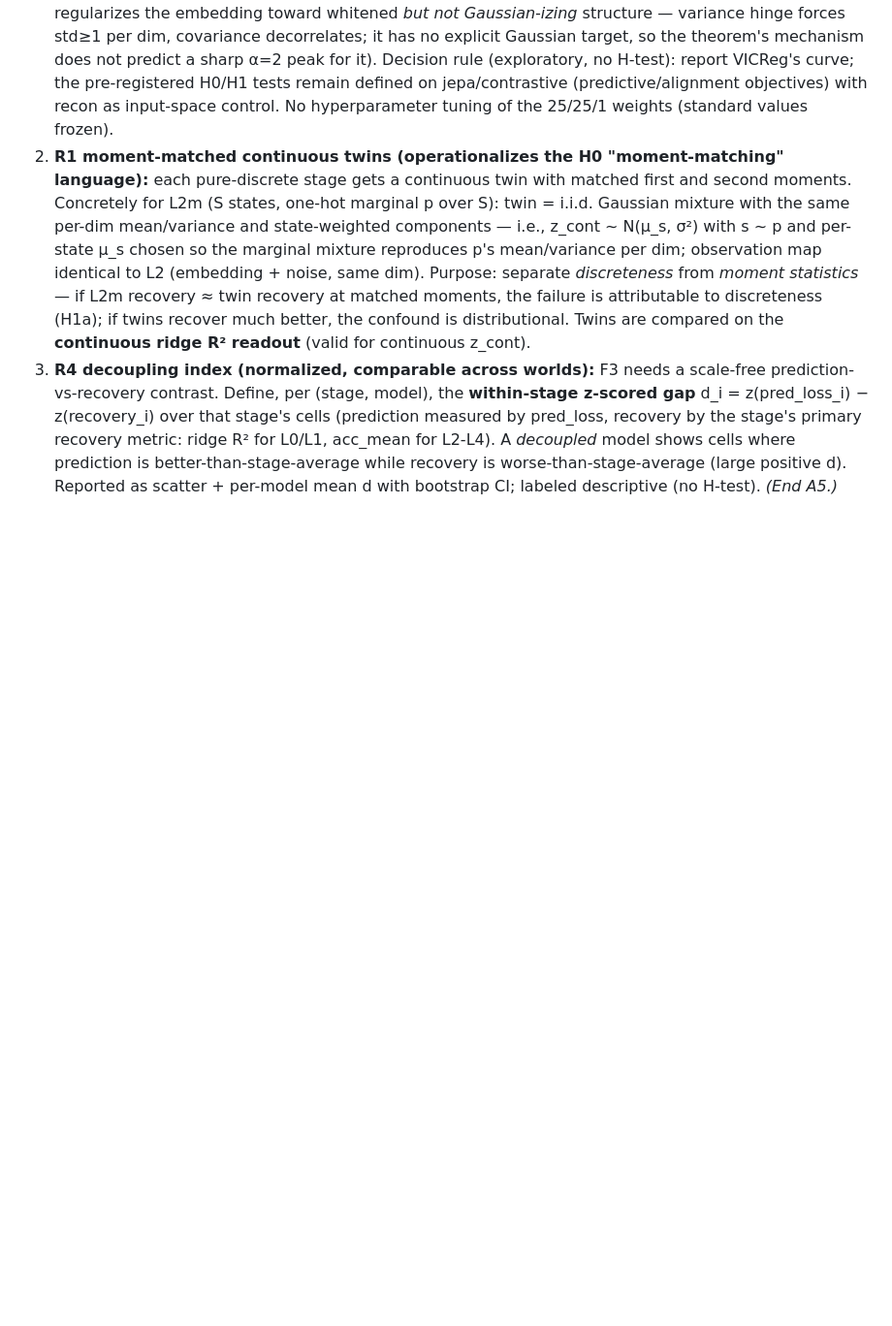
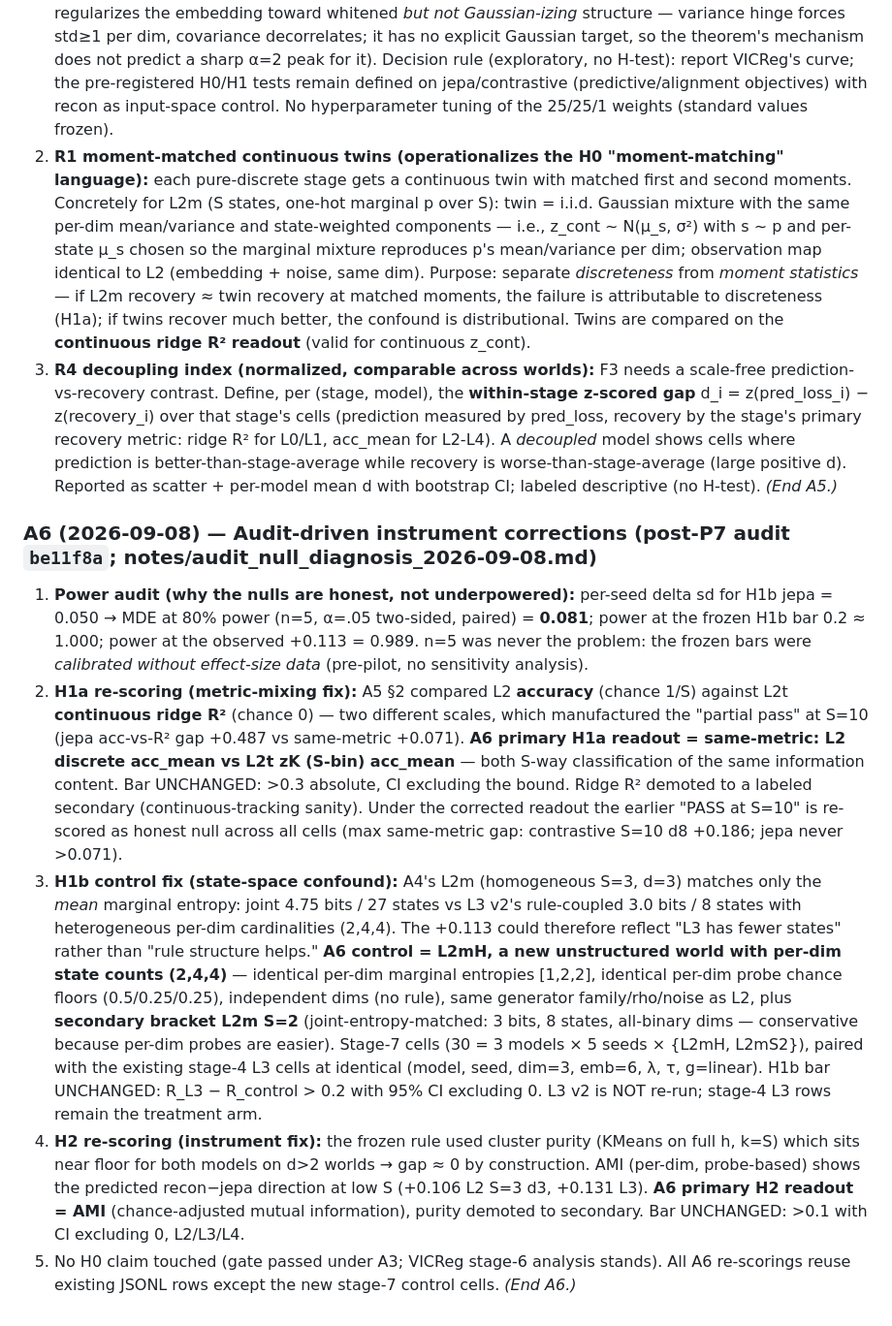
Before and after one commit to oguzcura/jepa-identifiability-boundary, a Markdown page: pre_registration_2026-09-06.md, the part around the change. Shown at 97% size. GitHub-like rendering; blank space fills up the shorter version.

Commit message:
A6: audit-driven instrument corrections — same-metric H1a (zK acc primary, ridge demoted), H1b state-space-matched controls (L2mH (2,4,4) + L2m S=2 bracket), H2 AMI primary; power audit: MDE 0.081 @n=5 so frozen bars were never underpowered; stage-7 = 30 control cells

```diff
--- a/pre_registration_2026-09-06.md
+++ b/pre_registration_2026-09-06.md
@@ -292,3 +292,36 @@ failed) and x leaks caret_idx/class/flag directly.
    worse-than-stage-average (large positive d). Reported as scatter + per-model mean d with
    bootstrap CI; labeled descriptive (no H-test).
 *(End A5.)*
+### A6 (2026-09-08) — Audit-driven instrument corrections (post-P7 audit `be11f8a`; notes/audit_null_diagnosis_2026-09-08.md)
+1. **Power audit (why the nulls are honest, not underpowered):** per-seed delta sd for H1b jepa
+   = 0.050 → MDE at 80% power (n=5, α=.05 two-sided, paired) = **0.081**; power at the frozen
+   H1b bar 0.2 ≈ 1.000; power at the observed +0.113 = 0.989. n=5 was never the problem: the
+   frozen bars were *calibrated without effect-size data* (pre-pilot, no sensitivity analysis).
+2. **H1a re-scoring (metric-mixing fix):** A5 §2 compared L2 **accuracy** (chance 1/S) against
+   L2t **continuous ridge R²** (chance 0) — two different scales, which manufactured the
+   "partial pass" at S=10 (jepa acc-vs-R² gap +0.487 vs same-metric +0.071). **A6 primary H1a
+   readout = same-metric: L2 discrete acc_mean vs L2t zK (S-bin) acc_mean** — both S-way
+   classification of the same information content. Bar UNCHANGED: >0.3 absolute, CI excluding
+   the bound. Ridge R² demoted to a labeled secondary (continuous-tracking sanity). Under the
+   corrected readout the earlier "PASS at S=10" is re-scored as honest null across all cells
+   (max same-metric gap: contrastive S=10 d8 +0.186; jepa never >0.071).
+3. **H1b control fix (state-space confound):** A4's L2m (homogeneous S=3, d=3) matches only the
+   *mean* marginal entropy: joint 4.75 bits / 27 states vs L3 v2's rule-coupled 3.0 bits / 8
+   states with heterogeneous per-dim cardinalities (2,4,4). The +0.113 could therefore reflect
+   "L3 has fewer states" rather than "rule structure helps." **A6 control = L2mH, a new
+   unstructured world with per-dim state counts (2,4,4)** — identical per-dim marginal
+   entropies [1,2,2], identical per-dim probe chance floors (0.5/0.25/0.25), independent dims
+   (no rule), same generator family/rho/noise as L2, plus **secondary bracket L2m S=2**
+   (joint-entropy-matched: 3 bits, 8 states, all-binary dims — conservative because per-dim
+   probes are easier). Stage-7 cells (30 = 3 models × 5 seeds × {L2mH, L2mS2}), paired with the
+   existing stage-4 L3 cells at identical (model, seed, dim=3, emb=6, λ, τ, g=linear). H1b bar
+   UNCHANGED: R_L3 − R_control > 0.2 with 95% CI excluding 0. L3 v2 is NOT re-run; stage-4 L3
+   rows remain the treatment arm.
+4. **H2 re-scoring (instrument fix):** the frozen rule used cluster purity (KMeans on full h,
+   k=S) which sits near floor for both models on d>2 worlds → gap ≈ 0 by construction. AMI
+   (per-dim, probe-based) shows the predicted recon−jepa direction at low S (+0.106 L2 S=3 d3,
+   +0.131 L3). **A6 primary H2 readout = AMI** (chance-adjusted mutual information), purity
+   demoted to secondary. Bar UNCHANGED: >0.1 with CI excluding 0, L2/L3/L4.
+5. No H0 claim touched (gate passed under A3; VICReg stage-6 analysis stands). All A6
+   re-scorings reuse existing JSONL rows except the new stage-7 control cells.
+*(End A6.)*
```
